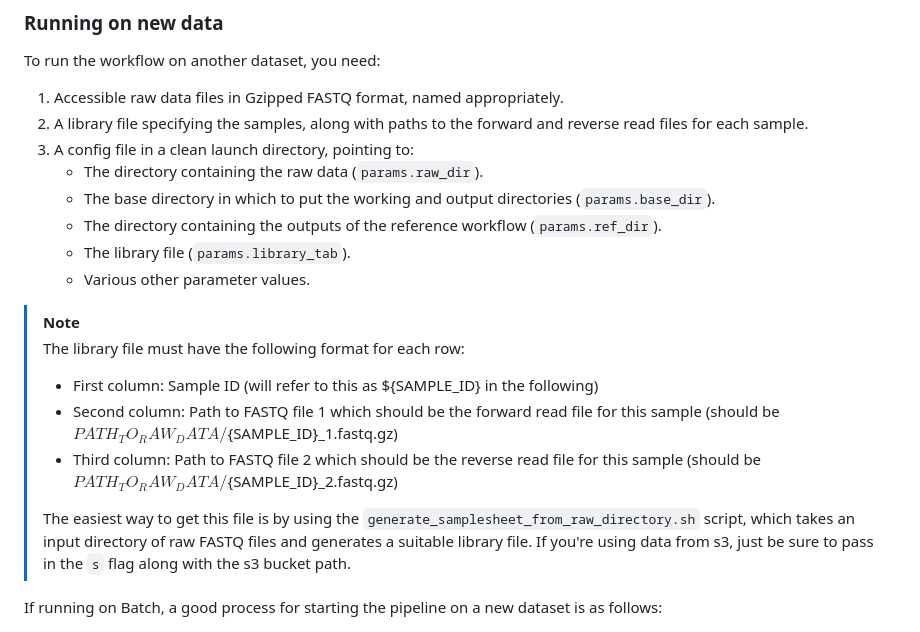
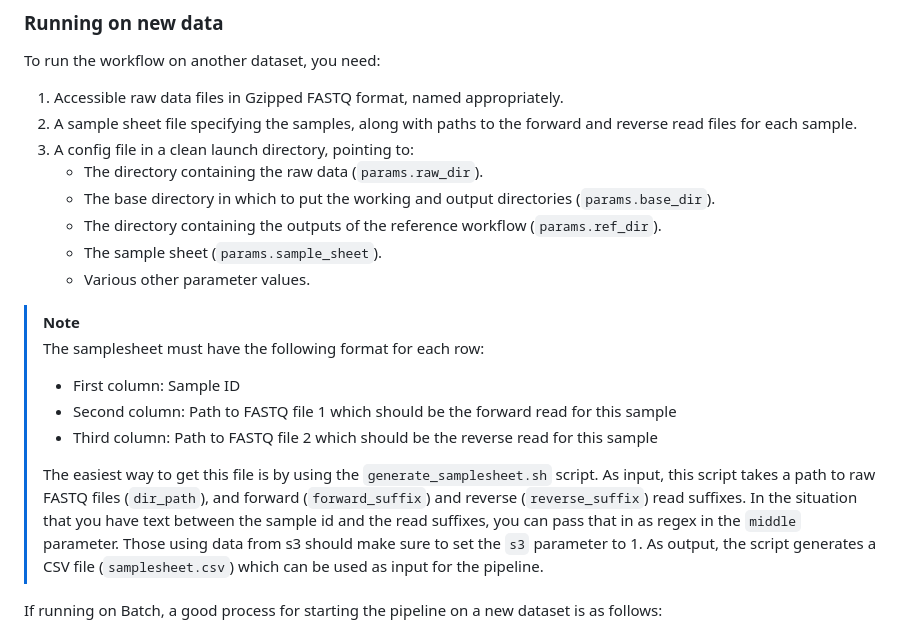
Before and after one commit to naobservatory/mgs-workflow, a Markdown page: README.md, the part around the change. Rendered like a GitHub page.

Commit message:
Updated readme to use samplesheet and updated the name and usage of samplesheet generation script.

```diff
--- a/README.md
+++ b/README.md
@@ -273,21 +273,21 @@ Finally, you can run the test dataset through the pipeline on AWS Batch. To do t
 To run the workflow on another dataset, you need:
 
 1. Accessible raw data files in Gzipped FASTQ format, named appropriately.
-2. A library file specifying the samples, along with paths to the forward and reverse read files for each sample.
+2. A sample sheet file specifying the samples, along with paths to the forward and reverse read files for each sample.
 3. A config file in a clean launch directory, pointing to:
     - The directory containing the raw data (`params.raw_dir`).
     - The base directory in which to put the working and output directories (`params.base_dir`).
     - The directory containing the outputs of the reference workflow (`params.ref_dir`).
-    - The library file (`params.library_tab`).
+    - The sample sheet (`params.sample_sheet`).
     - Various other parameter values.
 
 > [!NOTE]
-> The library file must have the following format for each row:
-> - First column: Sample ID (will refer to this as ${SAMPLE_ID} in the following)
-> - Second column: Path to FASTQ file 1 which should be the forward read file for this sample (should be ${PATH_TO_RAW_DATA}/${SAMPLE_ID}_1.fastq.gz)
-> - Third column: Path to FASTQ file 2 which should be the reverse read file for this sample (should be ${PATH_TO_RAW_DATA}/${SAMPLE_ID}_2.fastq.gz)
+> The samplesheet must have the following format for each row:
+> - First column: Sample ID
+> - Second column: Path to FASTQ file 1 which should be the forward read for this sample
+> - Third column: Path to FASTQ file 2 which should be the reverse read for this sample
 >
-> The easiest way to get this file is by using the `generate_samplesheet_from_raw_directory.sh` script, which takes an input directory of raw FASTQ files and generates a suitable library file. If you're using data from s3, just be sure to pass in the `s` flag along with the s3 bucket path.
+> The easiest way to get this file is by using the `generate_samplesheet.sh` script. As input, this script takes a path to raw FASTQ files (`dir_path`), and forward (`forward_suffix`) and reverse (`reverse_suffix`) read suffixes. In the situation that you have text between the sample id and the read suffixes, you can pass that in as regex in the `middle` parameter. Those using data from s3 should make sure to set the `s3` parameter to 1. As output, the script generates a CSV file (`samplesheet.csv`) which can be used as input for the pipeline.
 
 If running on Batch, a good process for starting the pipeline on a new dataset is as follows:
 
```
